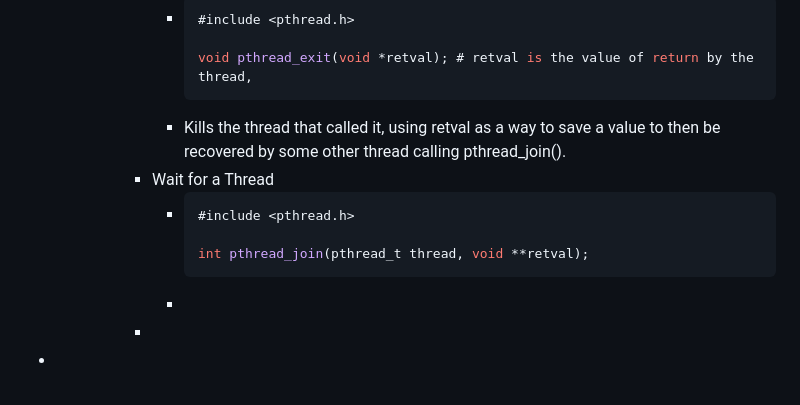
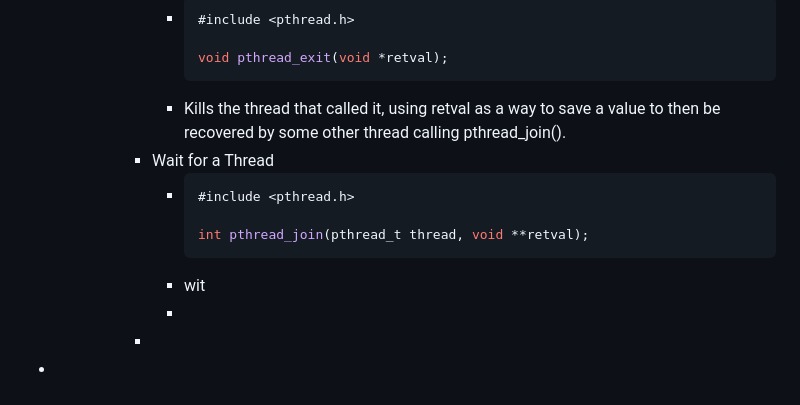
Before and after one commit to SkyDev125/logseq, a Markdown page: pages/IST___2___1___SO___Multi-Processing.md, the part around the change. GitHub-like rendering.

Commit message:
Auto saved by Logseq

````diff
--- a/pages/IST___2___1___SO___Multi-Processing.md
+++ b/pages/IST___2___1___SO___Multi-Processing.md
@@ -89,7 +89,7 @@
 				- ```cpp
 				  #include <pthread.h>
 
-				  void pthread_exit(void *retval); # retval is the value of return by the thread,
+				  void pthread_exit(void *retval);
 				  ```
 				- Kills the thread that called it, using retval as a way to save a value to then be recovered by some other thread calling pthread_join().
 			- Wait for a Thread
@@ -98,6 +98,7 @@
 
 				  int pthread_join(pthread_t thread, void **retval);
 				  ```
+				- wit
 				-
 			-
 -
````
